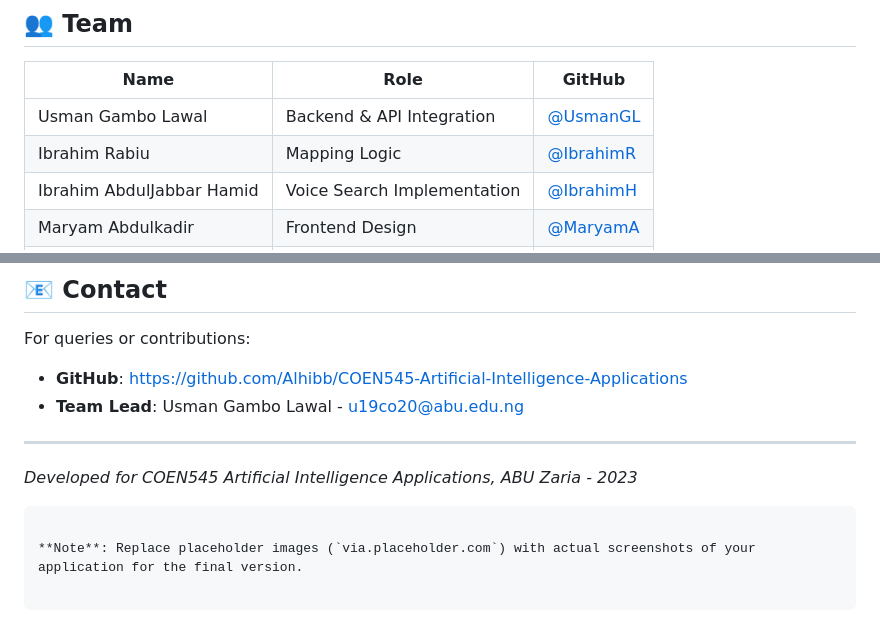
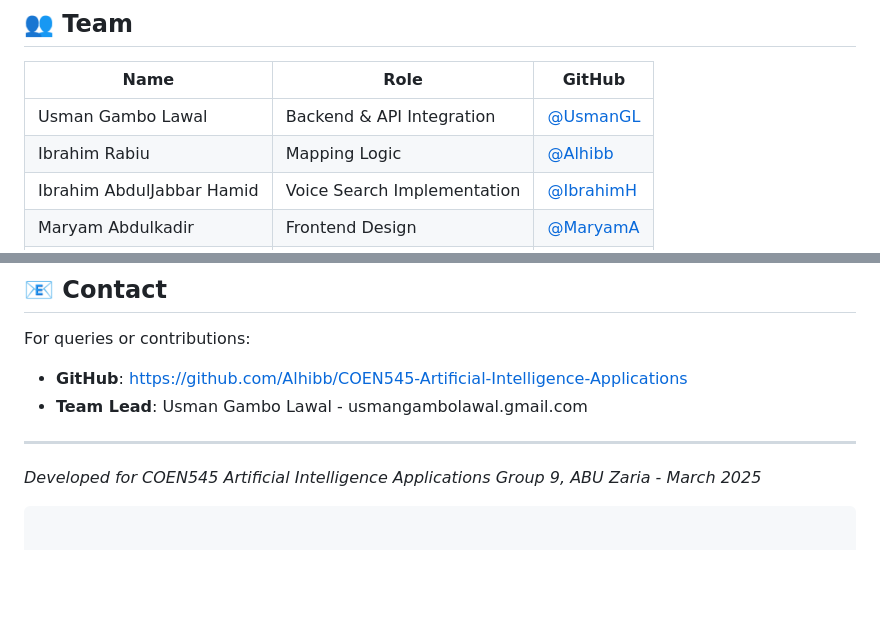
Before and after one commit to Alhibb/COEN545-Artificial-Intelligence-Applications, a Markdown page: readme.md, 2 parts joined by grey strips. GitHub-like rendering; blank space fills up the shorter version.

````diff
--- a/readme.md
+++ b/readme.md
@@ -112,7 +112,7 @@ A web-based AI-powered navigation system for Ahmadu Bello University (ABU) Zaria
 | Name                      | Role                          | GitHub                          |
 |---------------------------|-------------------------------|---------------------------------|
 | Usman Gambo Lawal         | Backend & API Integration     | [@UsmanGL](https://github.com/) |
-| Ibrahim Rabiu             | Mapping Logic                 | [@IbrahimR](https://github.com/alhibb)|
+| Ibrahim Rabiu             | Mapping Logic                 | [@Alhibb](https://github.com/alhibb)|
 | Ibrahim AbdulJabbar Hamid | Voice Search Implementation   | [@IbrahimH](https://github.com/)|
 | Maryam Abdulkadir         | Frontend Design               | [@MaryamA](https://github.com/) |
 | Maryam D. Shabbal         | Database & Documentation      | [@MaryamS](https://github.com/) |
@@ -134,11 +134,9 @@ This project is licensed under the MIT License - see [LICENSE](LICENSE) for deta
 ## 📧 Contact
 For queries or contributions:
 - **GitHub**: [https://github.com/Alhibb/COEN545-Artificial-Intelligence-Applications](https://github.com/Alhibb/COEN545-Artificial-Intelligence-Applications)
-- **Team Lead**: Usman Gambo Lawal - u19co20@abu.edu.ng
+- **Team Lead**: Usman Gambo Lawal - usmangambolawal.gmail.com
 
 ---
 
-*Developed for COEN545 Artificial Intelligence Applications, ABU Zaria - 2023*
+*Developed for COEN545 Artificial Intelligence Applications Group 9, ABU Zaria - March 2025*
 ```
-
-**Note**: Replace placeholder images (`via.placeholder.com`) with actual screenshots of your application for the final version.
````
